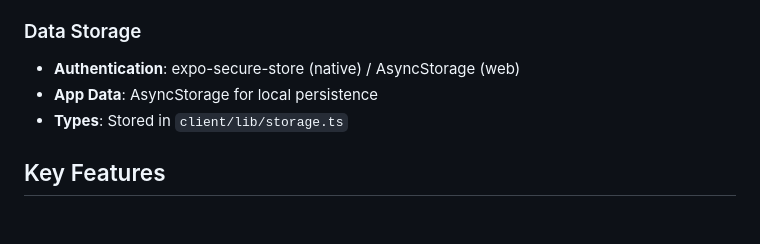
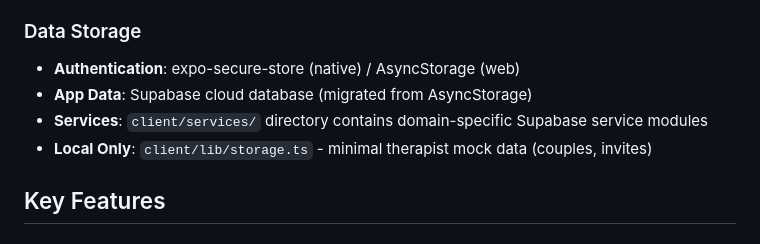
Before and after one commit to am225723/aleicapp, a Markdown page: replit.md, the part around one of its changes. Rendered like a GitHub page.

```diff
--- a/replit.md
+++ b/replit.md
@@ -19,8 +19,9 @@ A native mobile app built with Expo React Native for couples therapy, featuring
 
 ### Data Storage
 - **Authentication**: expo-secure-store (native) / AsyncStorage (web)
-- **App Data**: AsyncStorage for local persistence
-- **Types**: Stored in `client/lib/storage.ts`
+- **App Data**: Supabase cloud database (migrated from AsyncStorage)
+- **Services**: `client/services/` directory contains domain-specific Supabase service modules
+- **Local Only**: `client/lib/storage.ts` - minimal therapist mock data (couples, invites)
 
 ## Key Features
 
```
Also changed, not shown: other parts of replit.md (+29 -3 lines).
